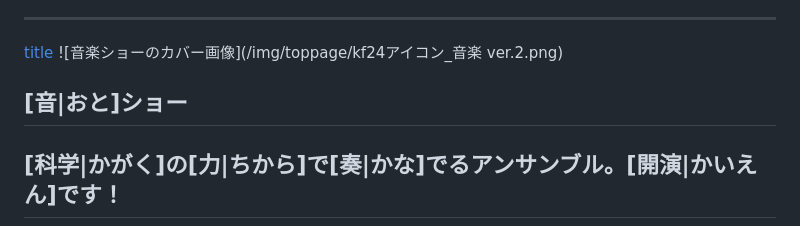
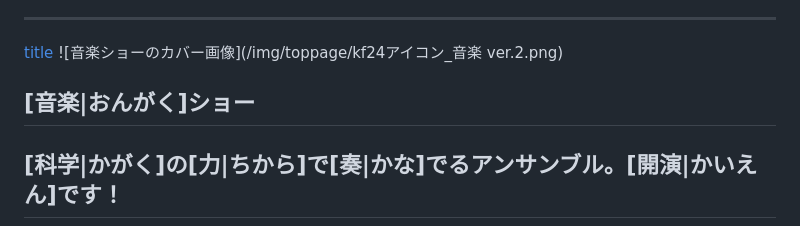
Before and after one commit to utcast/kf75-website, a Markdown page: contents/index.md, the part around the change. GitHub-like rendering.

Commit message:
音→音楽

```diff
--- a/contents/index.md
+++ b/contents/index.md
@@ -45,7 +45,7 @@
 ---
 [title](weather)
 ![音楽ショーのカバー画像](/img/toppage/kf24アイコン_音楽 ver.2.png)
-## [音|おと]ショー
+## [音楽|おんがく]ショー
 [科学|かがく]の[力|ちから]で[奏|かな]でるアンサンブル。[開演|かいえん]です！
 ---
 ---
```
